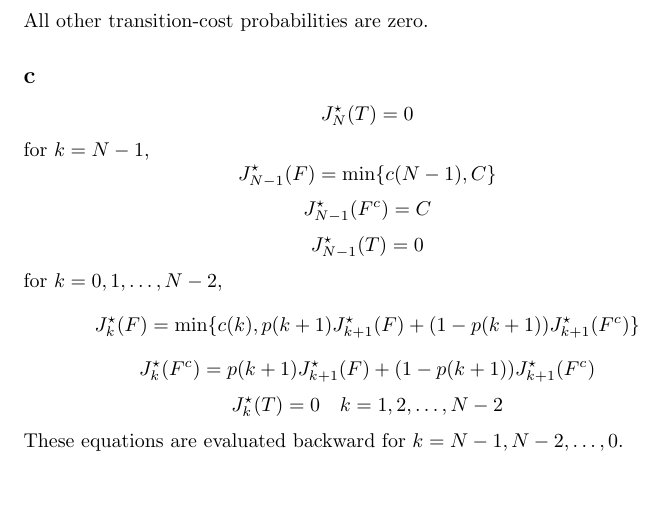
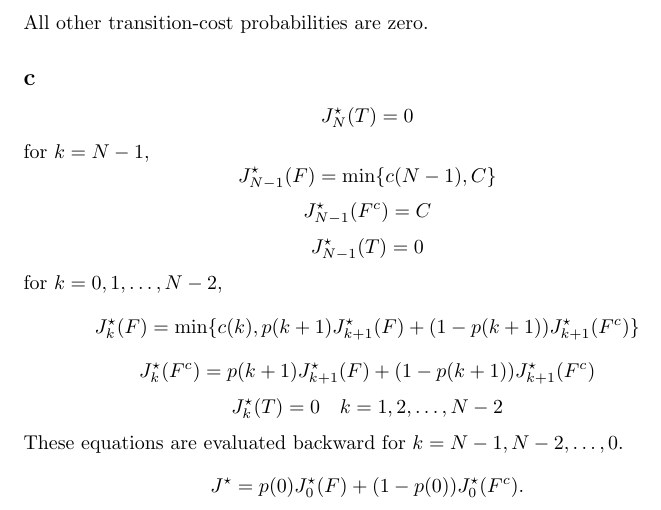
Before and after one commit to russellyaoduphd-cyber/520.637-HW-2, a LaTeX document (main.tex): part of page 2 of 2, cut so that both start at the same text. Compiled offline with pdfLaTeX.

Commit message:
Add initial expected optimal cost to Q1(c)

```diff
--- a/main.tex
+++ b/main.tex
@@ -52,4 +52,11 @@ for $k=0,1,\ldots, {N-2}$,
 \[J^{\star}_{k}(T)=0 \quad k= 1,2,\ldots,{N-2}\]
 These equations are evaluated backward for
 $k=N-1,N-2,\ldots,0$.
+\[
+J^\star
+=
+p(0)J_0^\star(F)
++
+(1-p(0))J_0^\star(F^c).
+\]
 \end{document}
```
